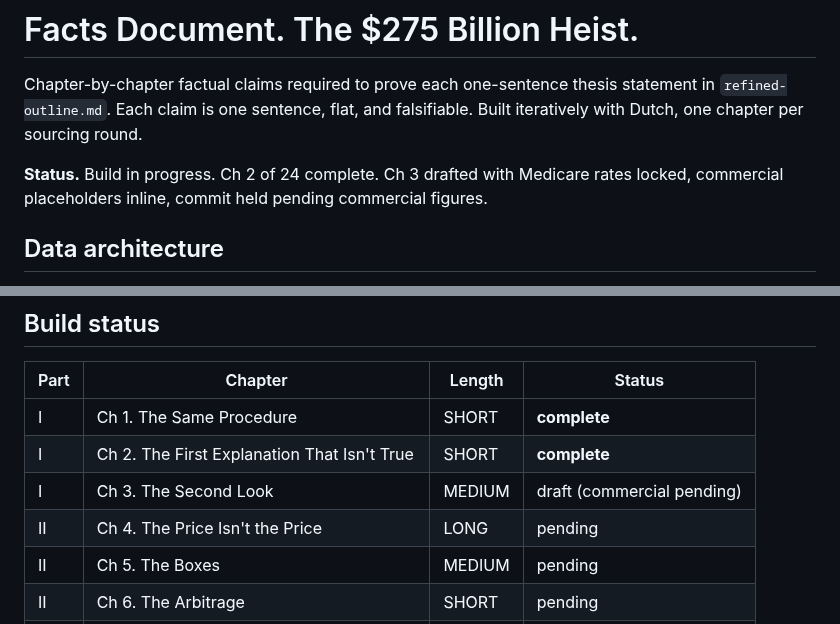
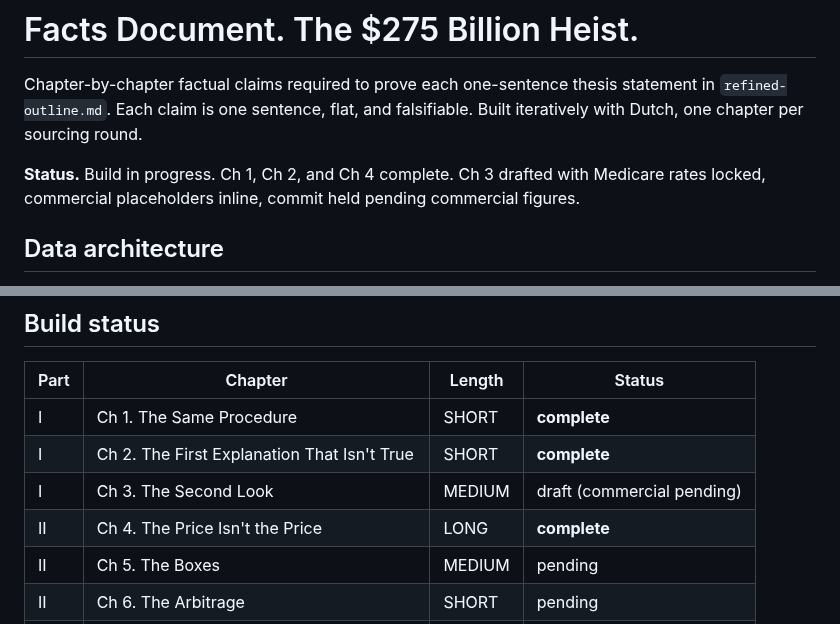
Before and after one commit to HollandHouseHellevoet/TooBigToCare, a Markdown page: facts.md, 2 parts joined by grey strips. Rendered like a GitHub page.

Commit message:
Add Ch 4 facts for twelve parallel Medicare payment systems

```diff
--- a/facts.md
+++ b/facts.md
@@ -2,7 +2,7 @@
 
 Chapter-by-chapter factual claims required to prove each one-sentence thesis statement in `refined-outline.md`. Each claim is one sentence, flat, and falsifiable. Built iteratively with Dutch, one chapter per sourcing round.
 
-**Status.** Build in progress. Ch 2 of 24 complete. Ch 3 drafted with Medicare rates locked, commercial placeholders inline, commit held pending commercial figures.
+**Status.** Build in progress. Ch 1, Ch 2, and Ch 4 complete. Ch 3 drafted with Medicare rates locked, commercial placeholders inline, commit held pending commercial figures.
 
 ## Data architecture
 
@@ -33,7 +33,7 @@ Chapter-by-chapter factual claims required to prove each one-sentence thesis sta
 | I | Ch 1. The Same Procedure | SHORT | **complete** |
 | I | Ch 2. The First Explanation That Isn't True | SHORT | **complete** |
 | I | Ch 3. The Second Look | MEDIUM | draft (commercial pending) |
-| II | Ch 4. The Price Isn't the Price | LONG | pending |
+| II | Ch 4. The Price Isn't the Price | LONG | **complete** |
 | II | Ch 5. The Boxes | MEDIUM | pending |
 | II | Ch 6. The Arbitrage | SHORT | pending |
 | II | Ch 7. The Trade Becomes Strategy | MEDIUM | pending |
```
Also changed, not shown: other parts of facts.md (+16 -1 lines).
